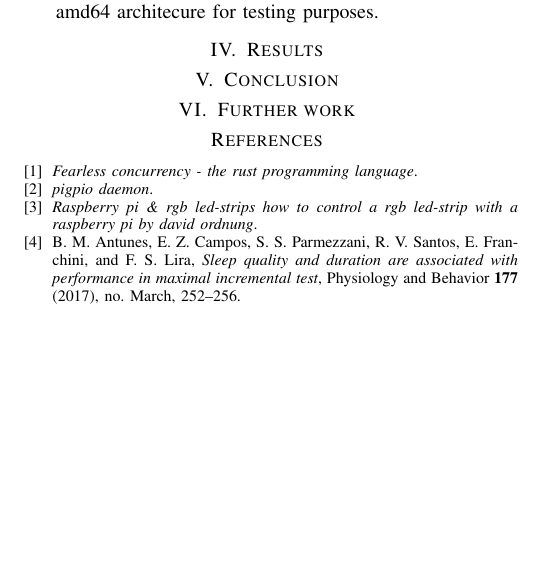
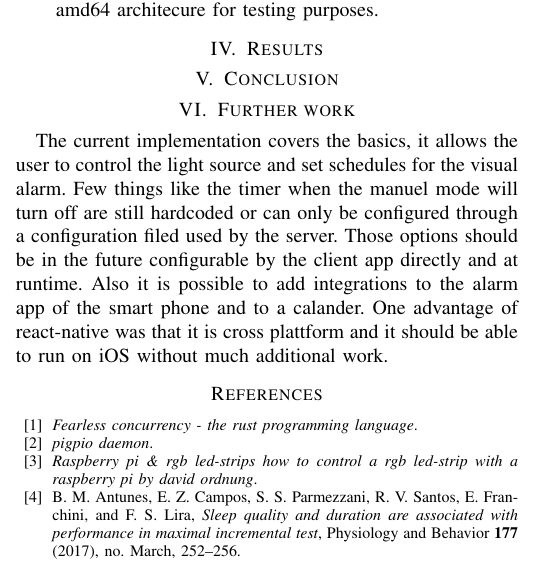
Before and after one commit to ExLeonem/MOCO_APP, a LaTeX paper (paper/smart_led_strap.tex): part of one column of page 3 of 3 before the commit and part of one column of page 3 of 4 after it, cut so that both start at the same text, the shorter picture padded with empty space. Compiled offline with pdfLaTeX.

Commit message:
further work

```diff
--- a/paper/smart_led_strap.tex
+++ b/paper/smart_led_strap.tex
@@ -227,7 +227,10 @@ At the current time there are only two implementations that can be used as light
 \section{Further work}
 
 % Network discovery
-%
+
+The current implementation covers the basics, it allows the user to control the light source and set schedules for the visual alarm. Few things like the timer when the manuel mode will turn off are still hardcoded or can only be configured through a configuration filed used by the server. Those options should be in the future configurable by the client app directly and at runtime. Also it is possible to add integrations to the alarm app of the smart phone and to a calander. One advantage of react-native was that it is cross plattform and it should be able to run on iOS without much additional work.
+
+
 
 
 % Add Links into bib file
```
